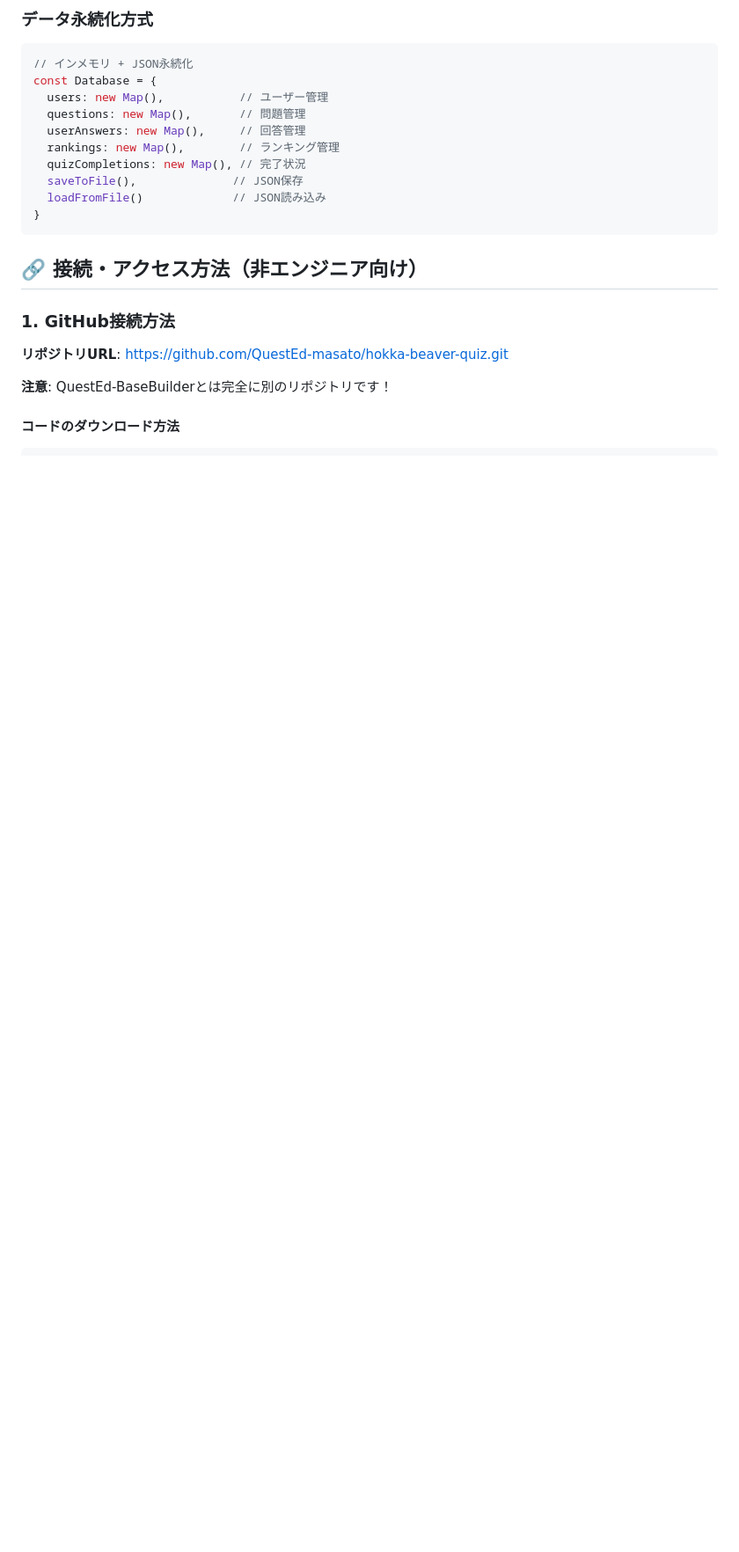
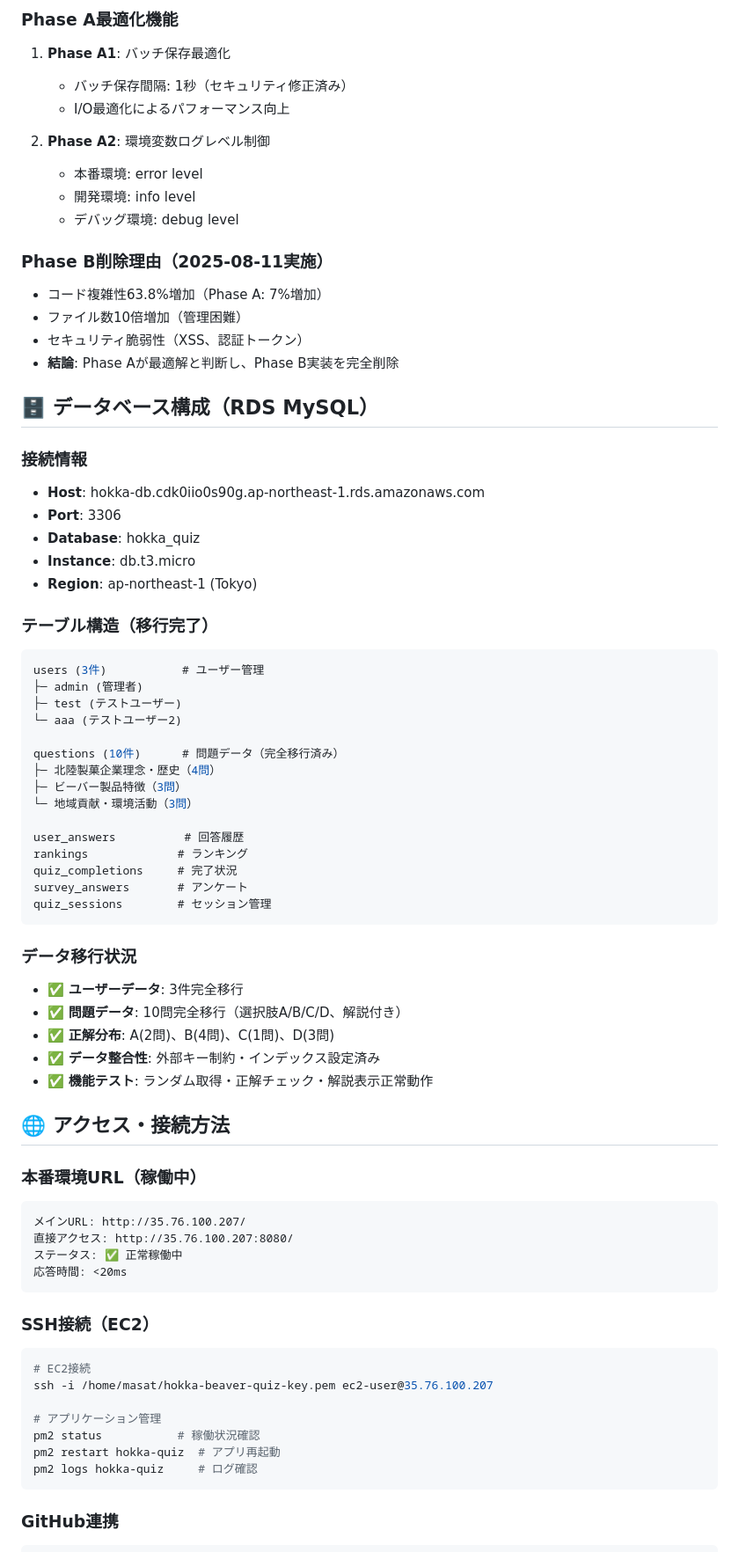
Before and after one commit to QuestEd-masato/hokka-beaver-quiz, a Markdown page: CLAUDE.md, the part around one of its changes. Shown at 88% size. GitHub-like rendering; blank space fills up the shorter version.

````diff
--- a/CLAUDE.md
+++ b/CLAUDE.md
@@ -75,26 +34,76 @@ hokka-beaver-quiz/
 ```
 
-### データ永続化方式
-```javascript
-// インメモリ + JSON永続化
-const Database = {
-  users: new Map(),           // ユーザー管理
-  questions: new Map(),       // 問題管理
-  userAnswers: new Map(),     // 回答管理
-  rankings: new Map(),        // ランキング管理
-  quizCompletions: new Map(), // 完了状況
-  saveToFile(),              // JSON保存
-  loadFromFile()             // JSON読み込み
-}
+### Phase A最適化機能
+1. **Phase A1**: バッチ保存最適化
+   - バッチ保存間隔: 1秒（セキュリティ修正済み）
+   - I/O最適化によるパフォーマンス向上
+
+2. **Phase A2**: 環境変数ログレベル制御
+   - 本番環境: error level
+   - 開発環境: info level
+   - デバッグ環境: debug level
+
+### Phase B削除理由（2025-08-11実施）
+- コード複雑性63.8%増加（Phase A: 7%増加）
+- ファイル数10倍増加（管理困難）
+- セキュリティ脆弱性（XSS、認証トークン）
+- **結論**: Phase Aが最適解と判断し、Phase B実装を完全削除
+
+## 🗄️ データベース構成（RDS MySQL）
+
+### 接続情報
+- **Host**: hokka-db.cdk0iio0s90g.ap-northeast-1.rds.amazonaws.com
+- **Port**: 3306
+- **Database**: hokka_quiz
+- **Instance**: db.t3.micro
+- **Region**: ap-northeast-1 (Tokyo)
+
+### テーブル構造（移行完了）
+```sql
+users (3件)           # ユーザー管理
+├─ admin (管理者)
+├─ test (テストユーザー)
+└─ aaa (テストユーザー2)
+
+questions (10件)      # 問題データ（完全移行済み）
+├─ 北陸製菓企業理念・歴史（4問）
+├─ ビーバー製品特徴（3問）
+└─ 地域貢献・環境活動（3問）
+
+user_answers          # 回答履歴
+rankings             # ランキング
+quiz_completions     # 完了状況
+survey_answers       # アンケート
+quiz_sessions        # セッション管理
 ```
 
-## 🔗 接続・アクセス方法（非エンジニア向け）
+### データ移行状況
+- ✅ **ユーザーデータ**: 3件完全移行
+- ✅ **問題データ**: 10問完全移行（選択肢A/B/C/D、解説付き）
+- ✅ **正解分布**: A(2問)、B(4問)、C(1問)、D(3問)
+- ✅ **データ整合性**: 外部キー制約・インデックス設定済み
+- ✅ **機能テスト**: ランダム取得・正解チェック・解説表示正常動作
 
-### 1. GitHub接続方法
+## 🌐 アクセス・接続方法
 
-**リポジトリURL**: https://github.com/QuestEd-masato/hokka-beaver-quiz.git
+### 本番環境URL（稼働中）
+```
+メインURL: http://35.76.100.207/
+直接アクセス: http://35.76.100.207:8080/
+ステータス: ✅ 正常稼働中
+応答時間: <20ms
+```
 
-**注意**: QuestEd-BaseBuilderとは完全に別のリポジトリです！
+### SSH接続（EC2）
+```bash
+# EC2接続
+ssh -i /home/masat/hokka-beaver-quiz-key.pem ec2-user@35.76.100.207
 
-#### コードのダウンロード方法
+# アプリケーション管理
+pm2 status           # 稼働状況確認
+pm2 restart hokka-quiz  # アプリ再起動
+pm2 logs hokka-quiz     # ログ確認
+```
+
+### GitHub連携
 ```bash
````
Also changed, not shown: other parts of CLAUDE.md (+163 -355 lines).
